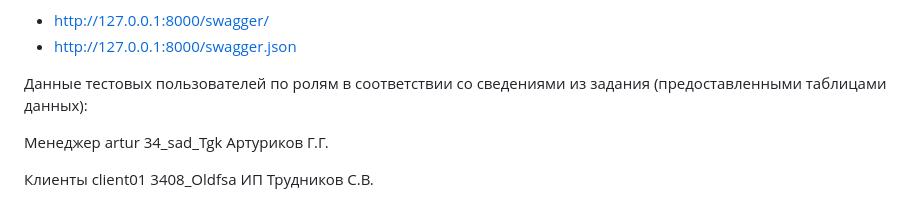
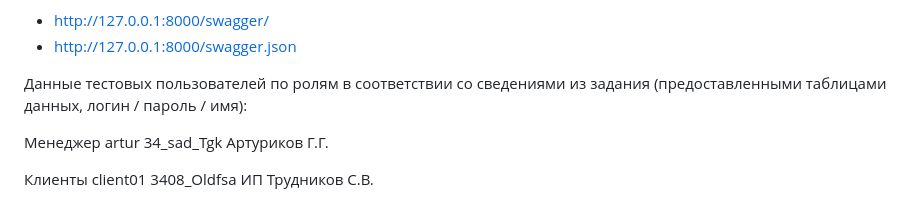
Before and after one commit to AlekseiPogorelov/Final-Project_Silant, a Markdown page: README.md, the part around the change. Drawn GitHub-style.

```diff
--- a/README.md
+++ b/README.md
@@ -24,7 +24,7 @@
  - http://127.0.0.1:8000/swagger/
  - http://127.0.0.1:8000/swagger.json
 
-Данные тестовых пользователей по ролям в соответствии со сведениями из задания (предоставленными таблицами данных):
+Данные тестовых пользователей по ролям в соответствии со сведениями из задания (предоставленными таблицами данных, логин / пароль / имя):
 
 Менеджер
 artur
```
